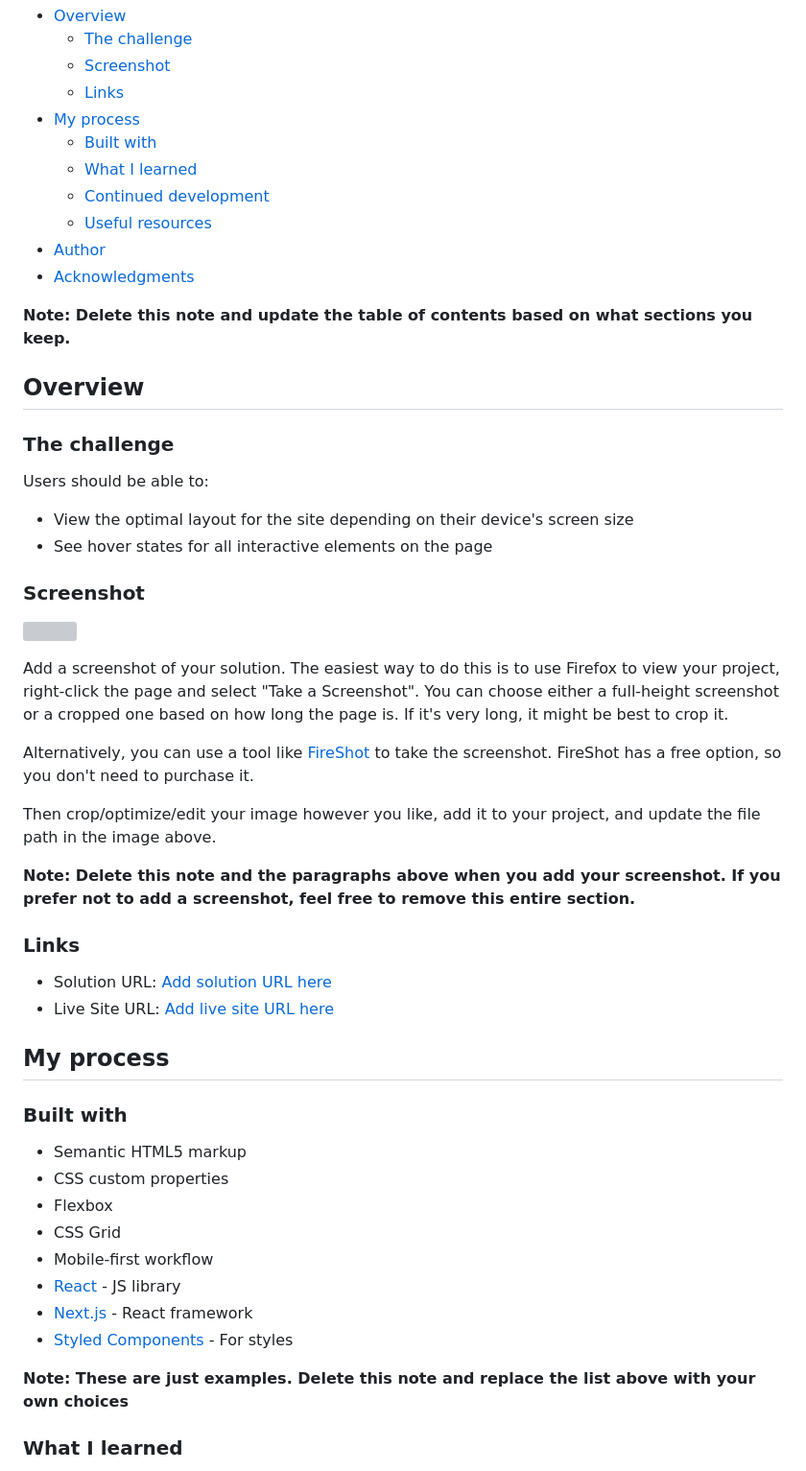
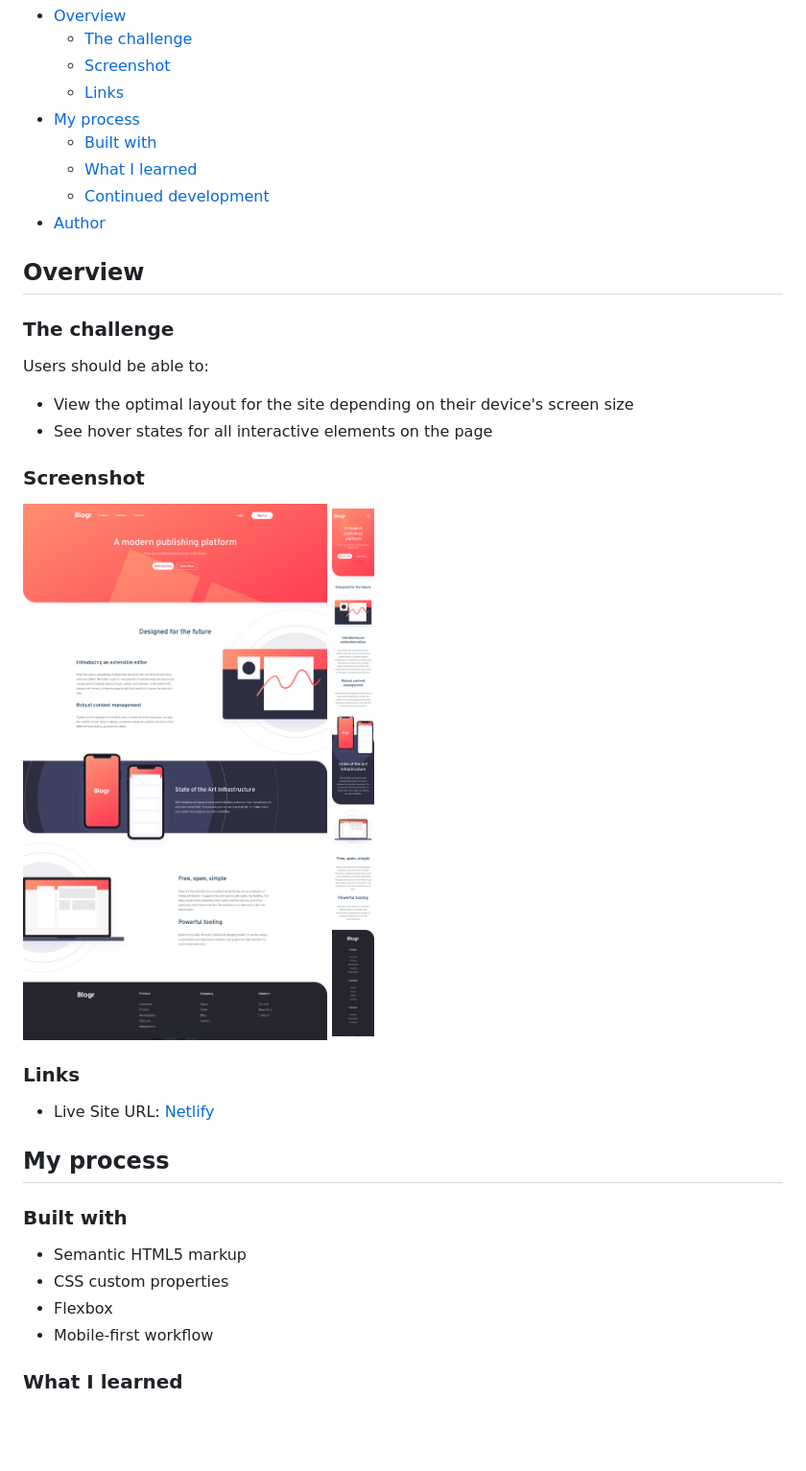
Before and after one commit to renatoalmeida49/blogr-landing-page-challenge, a Markdown page: README.md, the part around the change printed below. Shown: that part at 96% size. GitHub-like rendering; pictures changed too: assets/screenshots/desktop.png (added), assets/screenshots/mobile.png (added); blank space fills up the shorter version; grey boxes are pictures that could not be loaded.

Commit message:
resource for README and improved README

```diff
--- a/README.md
+++ b/README.md
@@ -12,11 +12,7 @@ This is a solution to the [Blogr landing page challenge on Frontend Mentor](http
   - [Built with](#built-with)
   - [What I learned](#what-i-learned)
   - [Continued development](#continued-development)
-  - [Useful resources](#useful-resources)
 - [Author](#author)
-- [Acknowledgments](#acknowledgments)
-
-**Note: Delete this note and update the table of contents based on what sections you keep.**
 
 ## Overview
 
@@ -29,20 +25,12 @@ Users should be able to:
 
 ### Screenshot
 
-![](./screenshot.jpg)
-
-Add a screenshot of your solution. The easiest way to do this is to use Firefox to view your project, right-click the page and select "Take a Screenshot". You can choose either a full-height screenshot or a cropped one based on how long the page is. If it's very long, it might be best to crop it.
-
-Alternatively, you can use a tool like [FireShot](https://getfireshot.com/) to take the screenshot. FireShot has a free option, so you don't need to purchase it.
-
-Then crop/optimize/edit your image however you like, add it to your project, and update the file path in the image above.
-
-**Note: Delete this note and the paragraphs above when you add your screenshot. If you prefer not to add a screenshot, feel free to remove this entire section.**
+![](./assets/screenshots/desktop.png)
+![](./assets/screenshots/mobile.png)
 
 ### Links
 
-- Solution URL: [Add solution URL here](https://your-solution-url.com)
-- Live Site URL: [Add live site URL here](https://your-live-site-url.com)
+- Live Site URL: [Netlify](https://relaxed-brattain-ee9604.netlify.app/)
 
 ## My process
 
@@ -51,13 +39,7 @@ Then crop/optimize/edit your image however you like, add it to your project, and
 - Semantic HTML5 markup
 - CSS custom properties
 - Flexbox
-- CSS Grid
 - Mobile-first workflow
-- [React](https://reactjs.org/) - JS library
-- [Next.js](https://nextjs.org/) - React framework
-- [Styled Components](https://styled-components.com/) - For styles
-
-**Note: These are just examples. Delete this note and replace the list above with your own choices**
 
 ### What I learned
 
```
Also changed, not shown: other parts of README.md (+4 -42 lines).
